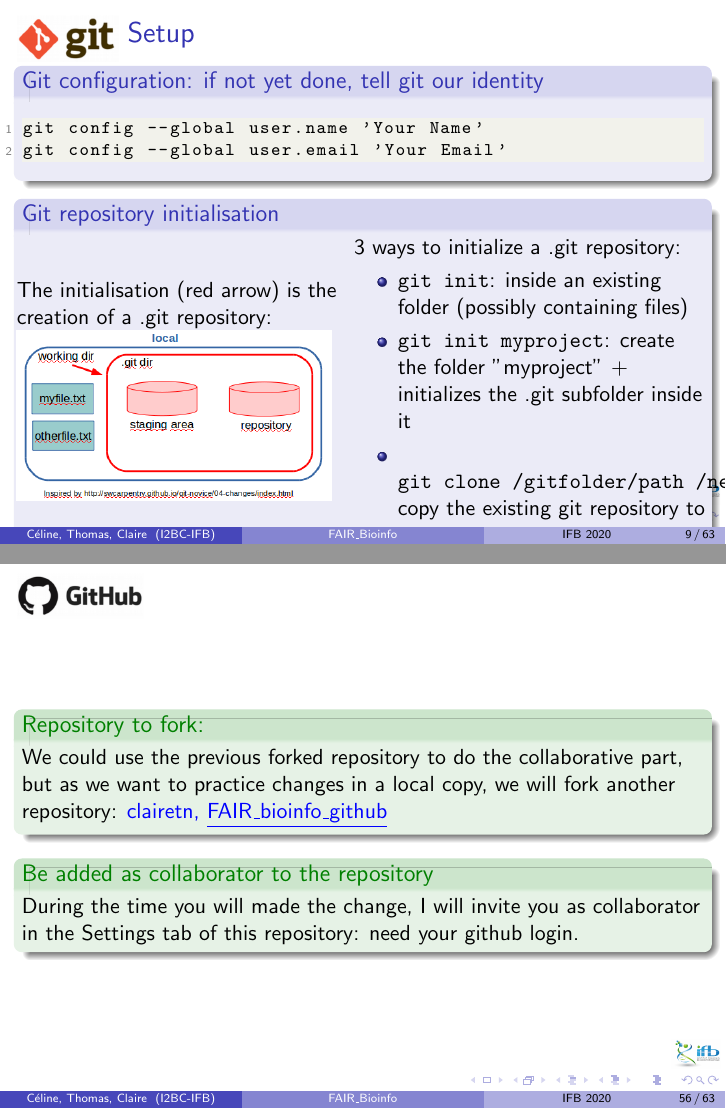
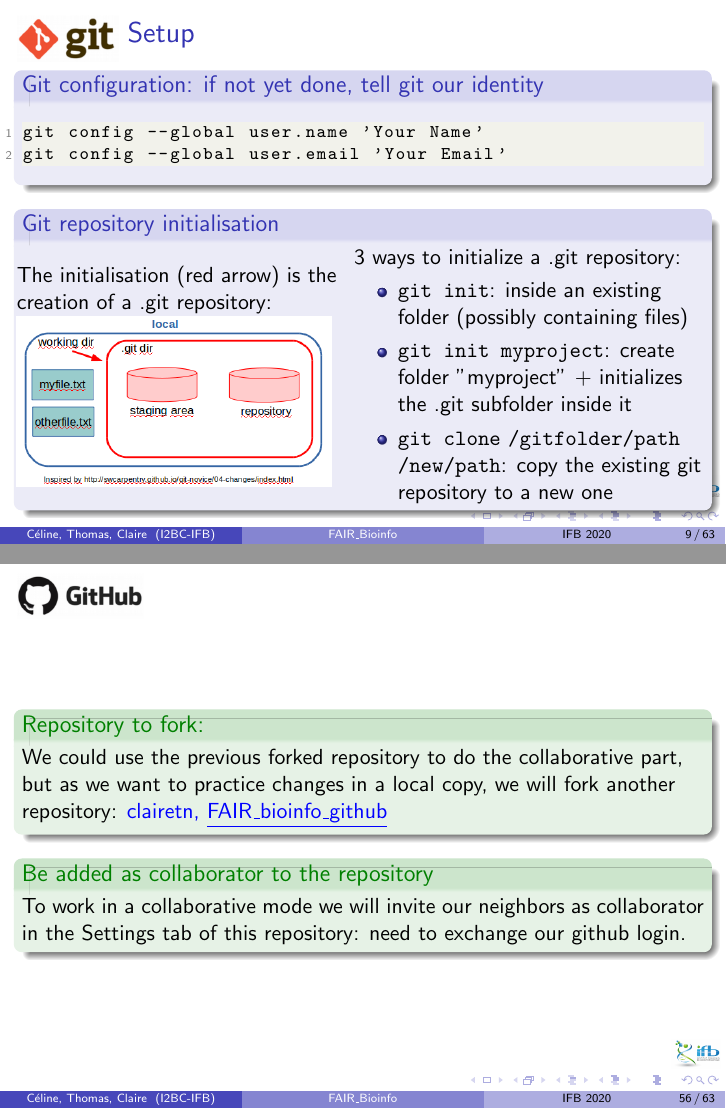
Before and after one commit to chernan/FAIR_bioinfo_docs, LaTeX slides (05_history/05_history_only.tex, which reads 05_history/git_presentation.tex, 05_history/github_collaborative.tex): pages 9 and 56 of 63, joined at a grey line. Compiled offline with pdfLaTeX.

Commit message:
Sync with docs used during IFB course.

```diff
--- a/05_history/git_presentation.tex
+++ b/05_history/git_presentation.tex
@@ -38,8 +38,8 @@
    3 ways to initialize a .git repository:
    \begin{itemize}
        \item \verb|git init|: inside an existing folder (possibly containing files)
-       \item \verb|git init myproject|: create the folder "myproject" + initializes the .git subfolder inside it
-       \item \verb|git clone /gitfolder/path /new/path|: copy the existing git repository to a new one
+       \item \verb|git init myproject|: create folder "myproject" + initializes the .git subfolder inside it
+       \item \verb|git clone| \verb|/gitfolder/path| \verb|/new/path|: copy the existing git repository to a new one
     \end{itemize}
 \end{columns}
 \end{block}
--- a/05_history/github_collaborative.tex
+++ b/05_history/github_collaborative.tex
@@ -19,7 +19,7 @@
 We could use the previous forked repository to do the collaborative part, but as we want to practice changes in a local copy, we will fork another repository: \href{https://github.com/clairetn/FAIR_bioinfo_github.git}{\textcolor{blue}{clairetn, \underline{FAIR$\_$bioinfo$\_$github}}}
 \end{exampleblock}
 \begin{exampleblock}{Be added as collaborator to the repository}
-During the time you will made the change, I will invite you as collaborator in the Settings tab of this repository: need your github login.
+To work in a collaborative mode we will invite our neighbors as collaborator in the Settings tab of this repository: need to exchange our github login.
 \end{exampleblock}
 \end{frame}
 %-------------------------------------------
```
Also changed, not shown: 05_history/github_collaborative.tex (1 more changed lines), 8 other files.
